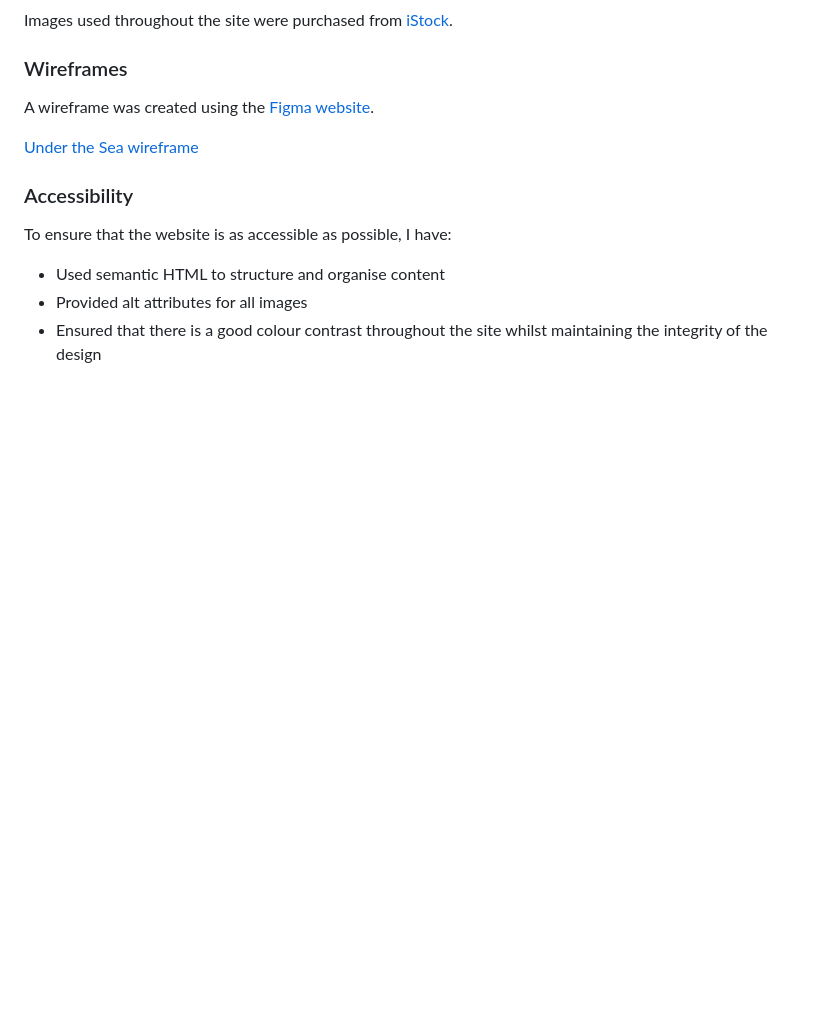
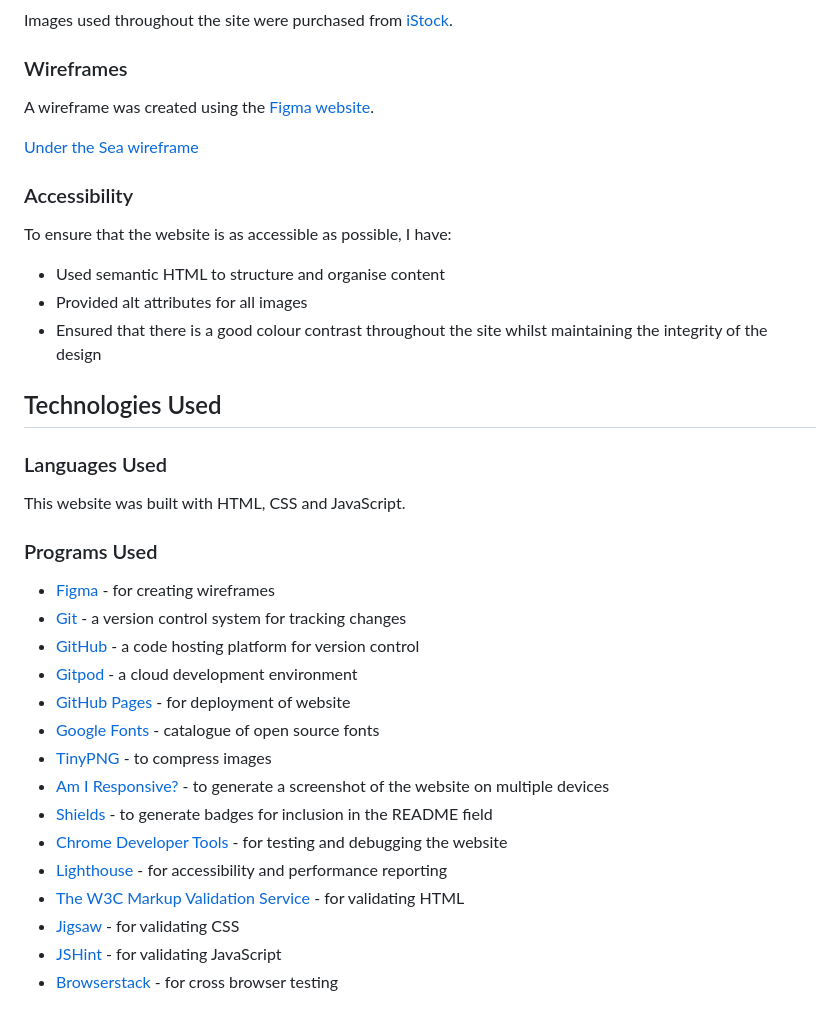
Before and after one commit to MichelleBritton/under-the-sea, a Markdown page: README.md, the part around the change. Drawn GitHub-style; blank space fills up the shorter version.

Commit message:
Add Technologies used section

```diff
--- a/README.md
+++ b/README.md
@@ -109,3 +109,25 @@ To ensure that the website is as accessible as possible, I have:
 - Used semantic HTML to structure and organise content
 - Provided alt attributes for all images
 - Ensured that there is a good colour contrast throughout the site whilst maintaining the integrity of the design
+
+## Technologies Used
+### Languages Used
+This website was built with HTML, CSS and JavaScript.
+
+### Programs Used
+
+- [Figma](https://www.figma.com/) - for creating wireframes
+- [Git](https://git-scm.com/) - a version control system for tracking changes
+- [GitHub](https://github.com/) - a code hosting platform for version control
+- [Gitpod](https://www.gitpod.io/) - a cloud development environment
+- [GitHub Pages](https://pages.github.com/) - for deployment of website
+- [Google Fonts](https://fonts.google.com/) - catalogue of open source fonts
+- [TinyPNG](https://tinypng.com/) - to compress images
+- [Am I Responsive?](https://ui.dev/amiresponsive) - to generate a screenshot of the website on multiple devices
+- [Shields](https://shields.io/) - to generate badges for inclusion in the README field
+- [Chrome Developer Tools](https://developer.chrome.com/docs/devtools/) - for testing and debugging the website
+- [Lighthouse](https://developer.chrome.com/docs/lighthouse/overview/) - for accessibility and performance reporting
+- [The W3C Markup Validation Service](https://validator.w3.org/) - for validating HTML
+- [Jigsaw](https://jigsaw.w3.org/css-validator/) - for validating CSS
+- [JSHint](https://jshint.com/) - for validating JavaScript
+- [Browserstack](https://www.browserstack.com/) - for cross browser testing
```
